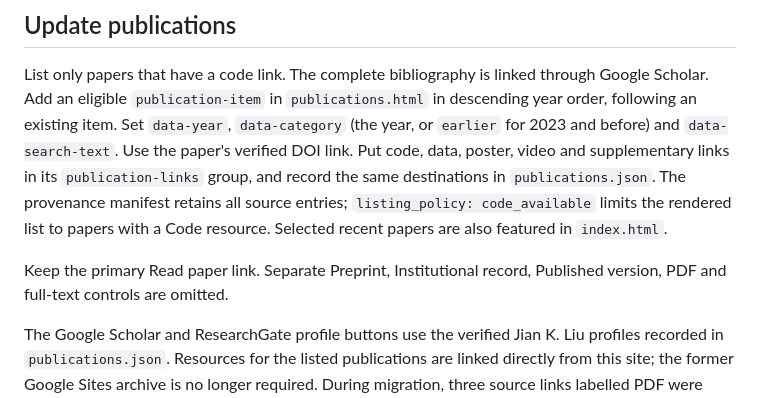
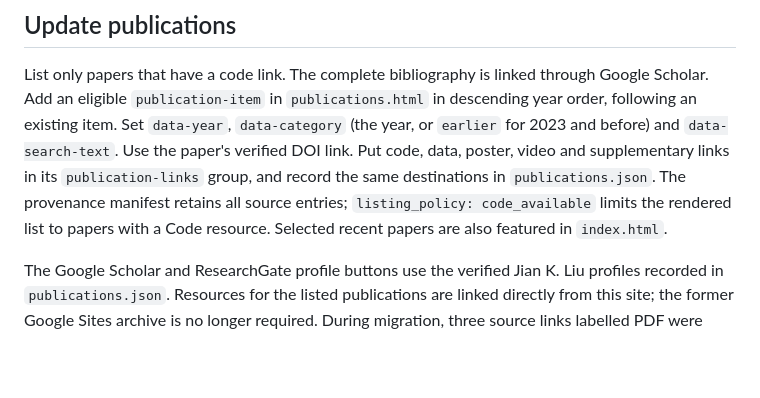
Before and after one commit to jiankliu/jiankliu.github.io, a Markdown page: README.md, the part around the change. Drawn GitHub-style; blank space fills up the shorter version.

Commit message:
Update README to simplify publication guidelines
Removed instructions for handling paper links and controls.

```diff
--- a/README.md
+++ b/README.md
@@ -41,8 +41,6 @@ When adding a person, preserve `data-filter-item`, `data-category` (`fellows` or
 
 List only papers that have a code link. The complete bibliography is linked through Google Scholar. Add an eligible `publication-item` in `publications.html` in descending year order, following an existing item. Set `data-year`, `data-category` (the year, or `earlier` for 2023 and before) and `data-search-text`. Use the paper's verified DOI link. Put code, data, poster, video and supplementary links in its `publication-links` group, and record the same destinations in `publications.json`. The provenance manifest retains all source entries; `listing_policy: code_available` limits the rendered list to papers with a Code resource. Selected recent papers are also featured in `index.html`.
 
-Keep the primary Read paper link. Separate Preprint, Institutional record, Published version, PDF and full-text controls are omitted.
-
 The Google Scholar and ResearchGate profile buttons use the verified Jian K. Liu profiles recorded in `publications.json`. Resources for the listed publications are linked directly from this site; the former Google Sites archive is no longer required. During migration, three source links labelled PDF were found to point to different papers; the manifest records these errors and the corrected targets. The obsolete Göttingen press link is replaced by its institutional Gö-VIP summary.
 
 ## Publishing
```
